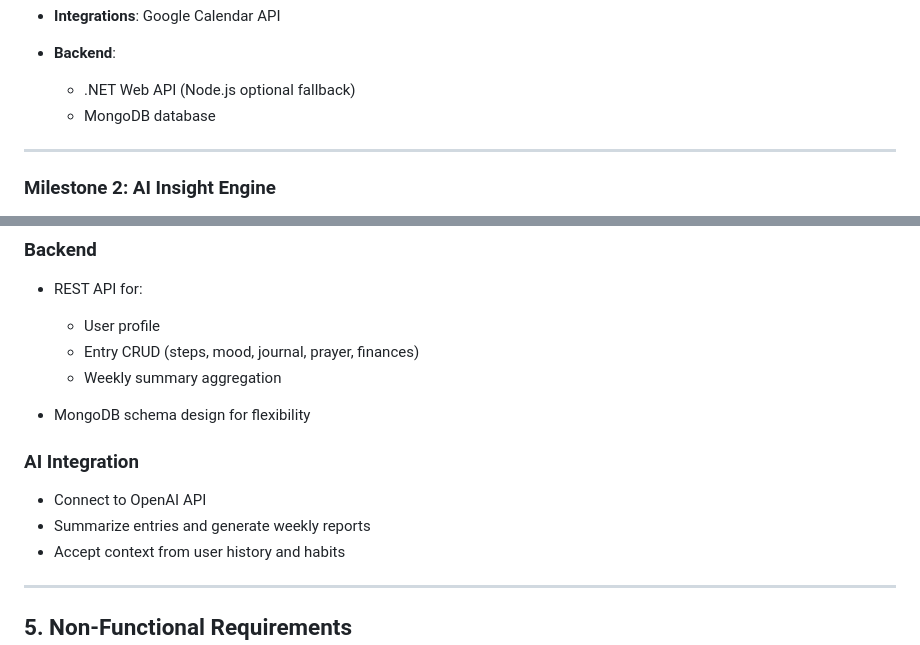
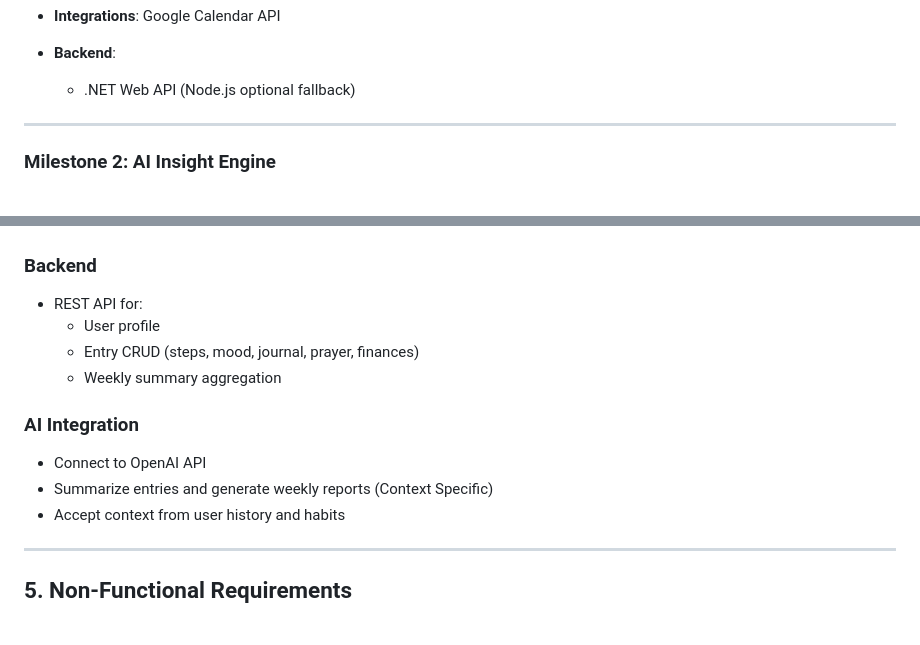
Before and after one commit to DICEsda/PersonalTracker, a Markdown page: ProductRequirementDocument.md, 2 parts joined by grey strips. GitHub-like rendering; blank space fills up the shorter version.

```diff
--- a/ProductRequirementDocument.md
+++ b/ProductRequirementDocument.md
@@ -50,7 +50,6 @@ Though initially developed for personal use, the solution is designed with futur
 - **Integrations**: Google Calendar API
 - **Backend**:
   - .NET Web API (Node.js optional fallback)
-  - MongoDB database
 
 ---
 
@@ -104,12 +103,10 @@ Though initially developed for personal use, the solution is designed with futur
   - Entry CRUD (steps, mood, journal, prayer, finances)
   - Weekly summary aggregation
 
-- MongoDB schema design for flexibility
-
 ### AI Integration
 
 - Connect to OpenAI API
-- Summarize entries and generate weekly reports
+- Summarize entries and generate weekly reports (Context Specific)
 - Accept context from user history and habits
 
 ---
```
